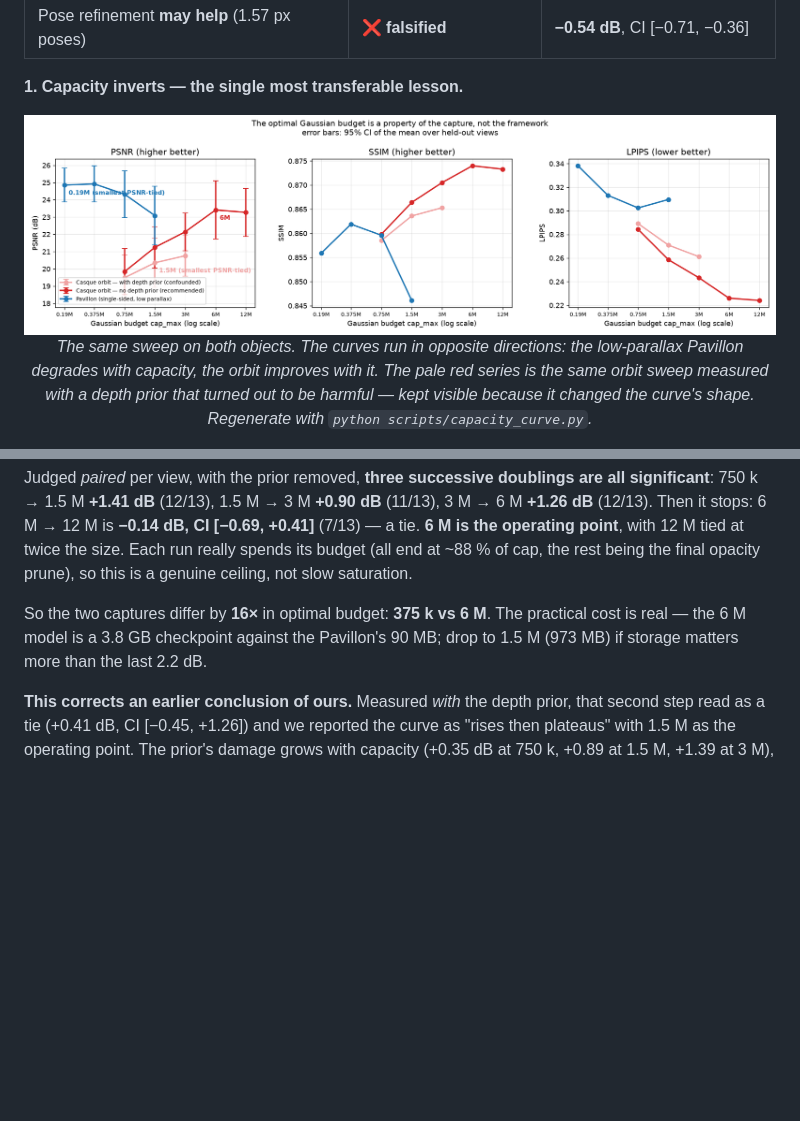
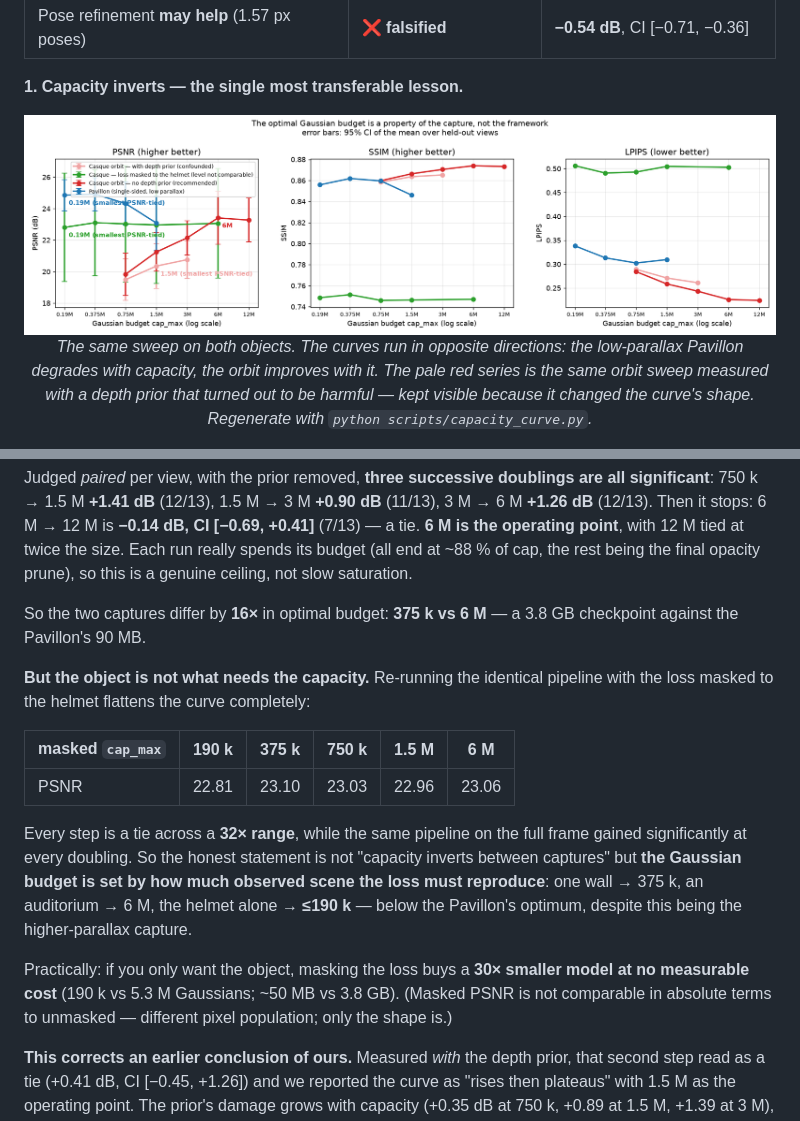
Before and after one commit to Adrikinart/Pavillong3DGS, a Markdown page: README.md, 2 parts joined by grey strips. Drawn GitHub-style; pictures changed too: docs/assets/capacity_curve.png; blank space fills up the shorter version.

```diff
--- a/README.md
+++ b/README.md
@@ -353,9 +353,25 @@ significant**: 750 k → 1.5 M **+1.41 dB** (12/13), 1.5 M → 3 M **+0.90 dB**
 the size. Each run really spends its budget (all end at ~88 % of cap, the rest being the
 final opacity prune), so this is a genuine ceiling, not slow saturation.
 
-So the two captures differ by **16×** in optimal budget: **375 k vs 6 M**. The practical
-cost is real — the 6 M model is a 3.8 GB checkpoint against the Pavillon's 90 MB; drop to
-1.5 M (973 MB) if storage matters more than the last 2.2 dB.
+So the two captures differ by **16×** in optimal budget: **375 k vs 6 M** — a 3.8 GB
+checkpoint against the Pavillon's 90 MB.
+
+**But the object is not what needs the capacity.** Re-running the identical pipeline with
+the loss masked to the helmet flattens the curve completely:
+
+| masked `cap_max` | 190 k | 375 k | 750 k | 1.5 M | 6 M |
+|---|---|---|---|---|---|
+| PSNR | 22.81 | 23.10 | 23.03 | 22.96 | 23.06 |
+
+Every step is a tie across a **32× range**, while the same pipeline on the full frame gained
+significantly at every doubling. So the honest statement is not "capacity inverts between
+captures" but **the Gaussian budget is set by how much observed scene the loss must
+reproduce**: one wall → 375 k, an auditorium → 6 M, the helmet alone → **≤190 k** — below
+the Pavillon's optimum, despite this being the higher-parallax capture.
+
+Practically: if you only want the object, masking the loss buys a **30× smaller model at no
+measurable cost** (190 k vs 5.3 M Gaussians; ~50 MB vs 3.8 GB). (Masked PSNR is not
+comparable in absolute terms to unmasked — different pixel population; only the shape is.)
 
 **This corrects an earlier conclusion of ours.** Measured *with* the depth prior, that
 second step read as a tie (+0.41 dB, CI [−0.45, +1.26]) and we reported the curve as
```
Also changed, not shown: docs/technique_transfer.md (+29 -7 lines), 1 other file.
